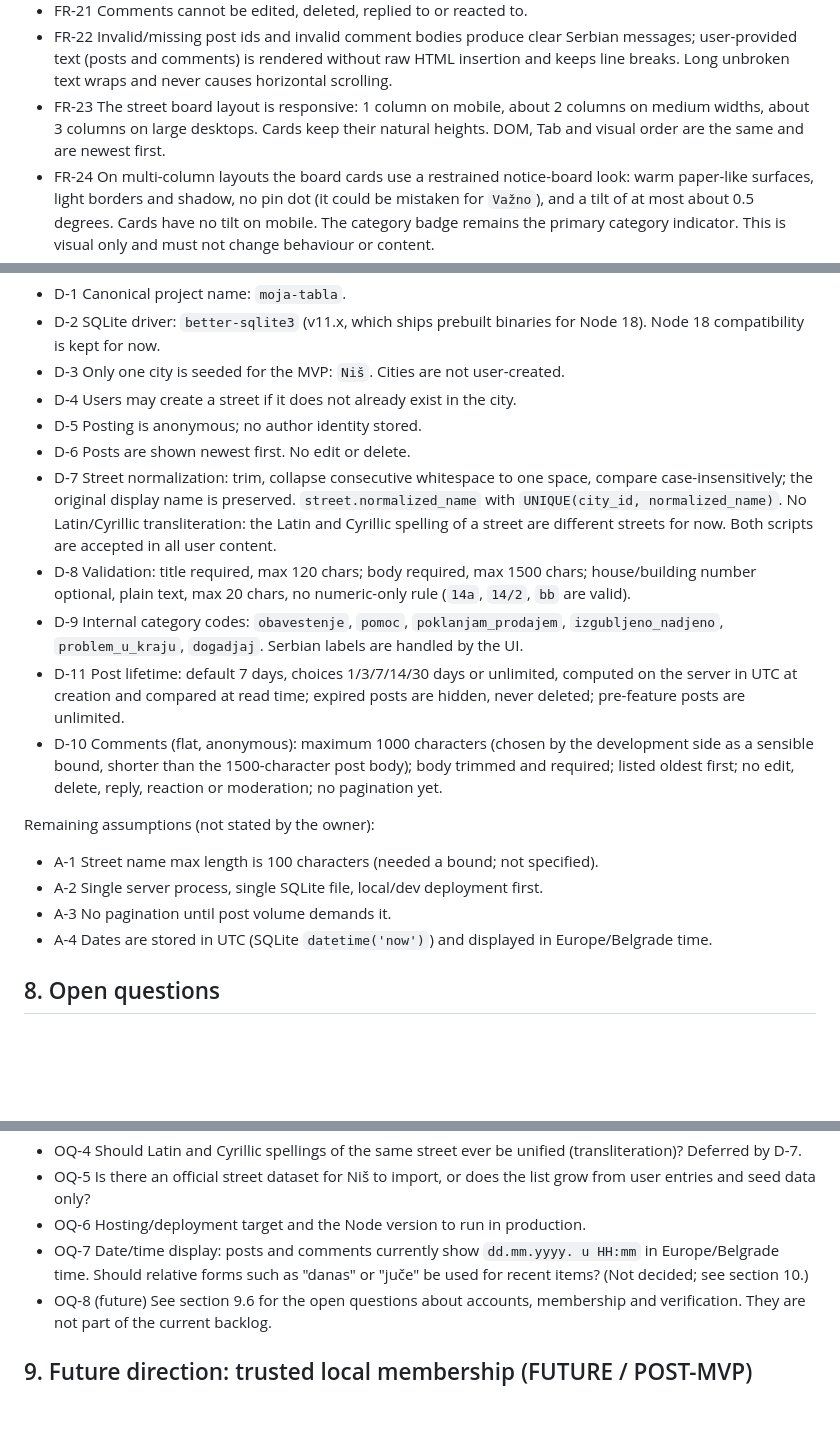
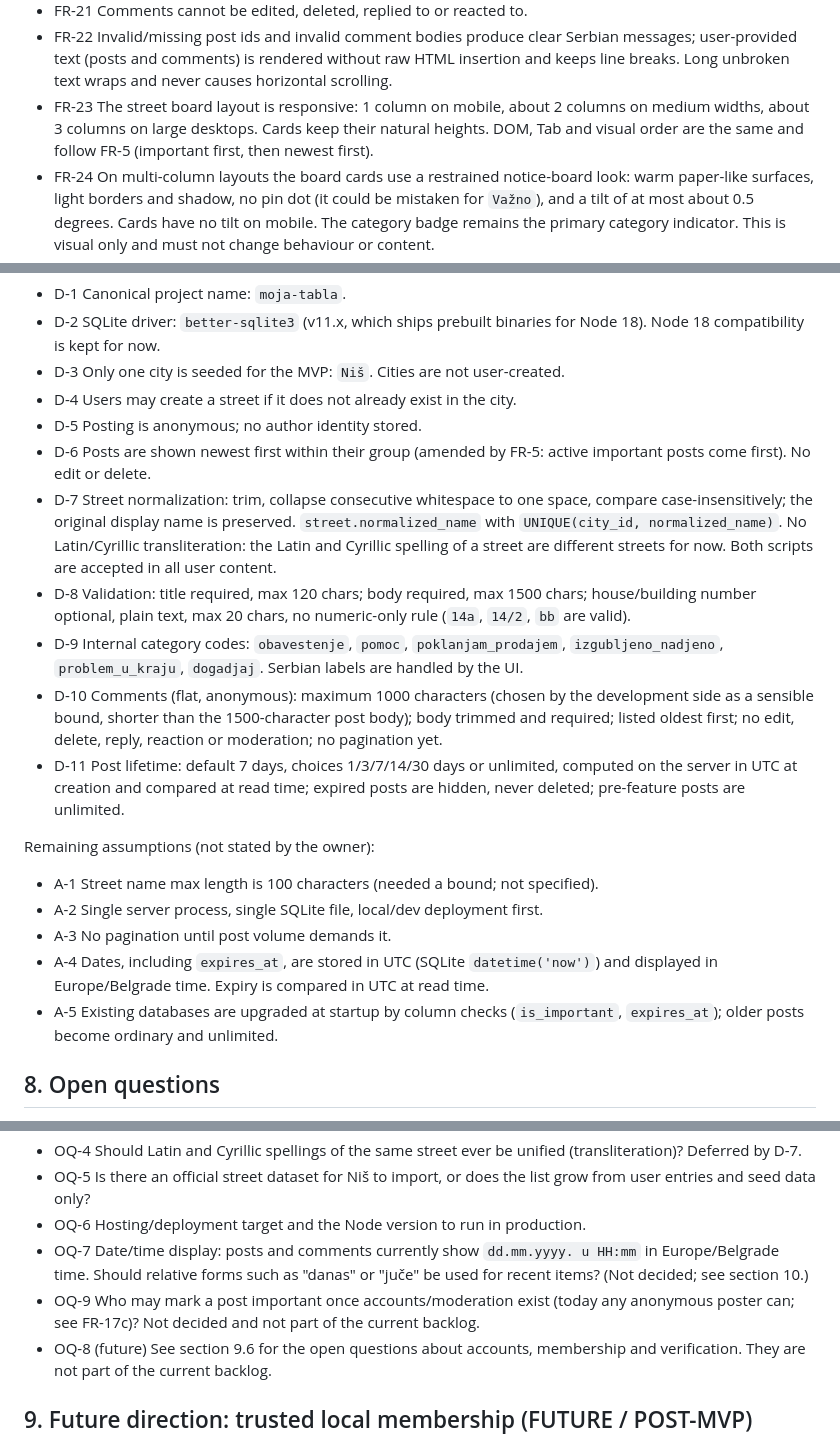
Before and after one commit to mVeljovicInforce/MojaTabla, a Markdown page: REQUIREMENTS.md, 3 parts joined by grey strips. Rendered like a GitHub page; blank space fills up the shorter version.

```diff
--- a/REQUIREMENTS.md
+++ b/REQUIREMENTS.md
@@ -102,7 +104,7 @@ The street board is the main product experience. It is primarily for READING not
 - FR-20 Comment creation: body required, trimmed, whitespace-only rejected, max 1000 characters; validated on the server (D-10). Success keeps the user on the post page and shows the new comment immediately.
 - FR-21 Comments cannot be edited, deleted, replied to or reacted to.
 - FR-22 Invalid/missing post ids and invalid comment bodies produce clear Serbian messages; user-provided text (posts and comments) is rendered without raw HTML insertion and keeps line breaks. Long unbroken text wraps and never causes horizontal scrolling.
-- FR-23 The street board layout is responsive: 1 column on mobile, about 2 columns on medium widths, about 3 columns on large desktops. Cards keep their natural heights. DOM, Tab and visual order are the same and are newest first.
+- FR-23 The street board layout is responsive: 1 column on mobile, about 2 columns on medium widths, about 3 columns on large desktops. Cards keep their natural heights. DOM, Tab and visual order are the same and follow FR-5 (important first, then newest first).
 - FR-24 On multi-column layouts the board cards use a restrained notice-board look: warm paper-like surfaces, light borders and shadow, no pin dot (it could be mistaken for `Važno`), and a tilt of at most about 0.5 degrees. Cards have no tilt on mobile. The category badge remains the primary category indicator. This is visual only and must not change behaviour or content.
 - FR-25 The street board page and the post detail page are mobile-first. The desktop layouts may be richer, but mobile must stay single-column, full-width, without horizontal overflow, and with comfortably tappable controls.
 
@@ -124,19 +126,20 @@ Decided by the product owner (D-1 to D-9, Milestone 1 review), and by the develo
 - D-3 Only one city is seeded for the MVP: `Niš`. Cities are not user-created.
 - D-4 Users may create a street if it does not already exist in the city.
 - D-5 Posting is anonymous; no author identity stored.
-- D-6 Posts are shown newest first. No edit or delete.
+- D-6 Posts are shown newest first within their group (amended by FR-5: active important posts come first). No edit or delete.
 - D-7 Street normalization: trim, collapse consecutive whitespace to one space, compare case-insensitively; the original display name is preserved. `street.normalized_name` with `UNIQUE(city_id, normalized_name)`. No Latin/Cyrillic transliteration: the Latin and Cyrillic spelling of a street are different streets for now. Both scripts are accepted in all user content.
 - D-8 Validation: title required, max 120 chars; body required, max 1500 chars; house/building number optional, plain text, max 20 chars, no numeric-only rule (`14a`, `14/2`, `bb` are valid).
 - D-9 Internal category codes: `obavestenje`, `pomoc`, `poklanjam_prodajem`, `izgubljeno_nadjeno`, `problem_u_kraju`, `dogadjaj`. Serbian labels are handled by the UI.
+- D-10 Comments (flat, anonymous): maximum 1000 characters (chosen by the development side as a sensible bound, shorter than the 1500-character post body); body trimmed and required; listed oldest first; no edit, delete, reply, reaction or moderation; no pagination yet.
 - D-11 Post lifetime: default 7 days, choices 1/3/7/14/30 days or unlimited, computed on the server in UTC at creation and compared at read time; expired posts are hidden, never deleted; pre-feature posts are unlimited.
-- D-10 Comments (flat, anonymous): maximum 1000 characters (chosen by the development side as a sensible bound, shorter than the 1500-character post body); body trimmed and required; listed oldest first; no edit, delete, reply, reaction or moderation; no pagination yet.
 
 Remaining assumptions (not stated by the owner):
 
 - A-1 Street name max length is 100 characters (needed a bound; not specified).
 - A-2 Single server process, single SQLite file, local/dev deployment first.
 - A-3 No pagination until post volume demands it.
-- A-4 Dates are stored in UTC (SQLite `datetime('now')`) and displayed in Europe/Belgrade time.
+- A-4 Dates, including `expires_at`, are stored in UTC (SQLite `datetime('now')`) and displayed in Europe/Belgrade time. Expiry is compared in UTC at read time.
+- A-5 Existing databases are upgraded at startup by column checks (`is_important`, `expires_at`); older posts become ordinary and unlimited.
 
 ## 8. Open questions
 
@@ -147,6 +150,7 @@ Remaining assumptions (not stated by the owner):
 - OQ-5 Is there an official street dataset for Niš to import, or does the list grow from user entries and seed data only?
 - OQ-6 Hosting/deployment target and the Node version to run in production.
 - OQ-7 Date/time display: posts and comments currently show `dd.mm.yyyy. u HH:mm` in Europe/Belgrade time. Should relative forms such as "danas" or "juče" be used for recent items? (Not decided; see section 10.)
+- OQ-9 Who may mark a post important once accounts/moderation exist (today any anonymous poster can; see FR-17c)? Not decided and not part of the current backlog.
 - OQ-8 (future) See section 9.6 for the open questions about accounts, membership and verification. They are not part of the current backlog.
 
 ## 9. Future direction: trusted local membership (FUTURE / POST-MVP)
```
Also changed, not shown: other parts of REQUIREMENTS.md (+21 -12 lines), CLAUDE.md (+3 -3 lines).
